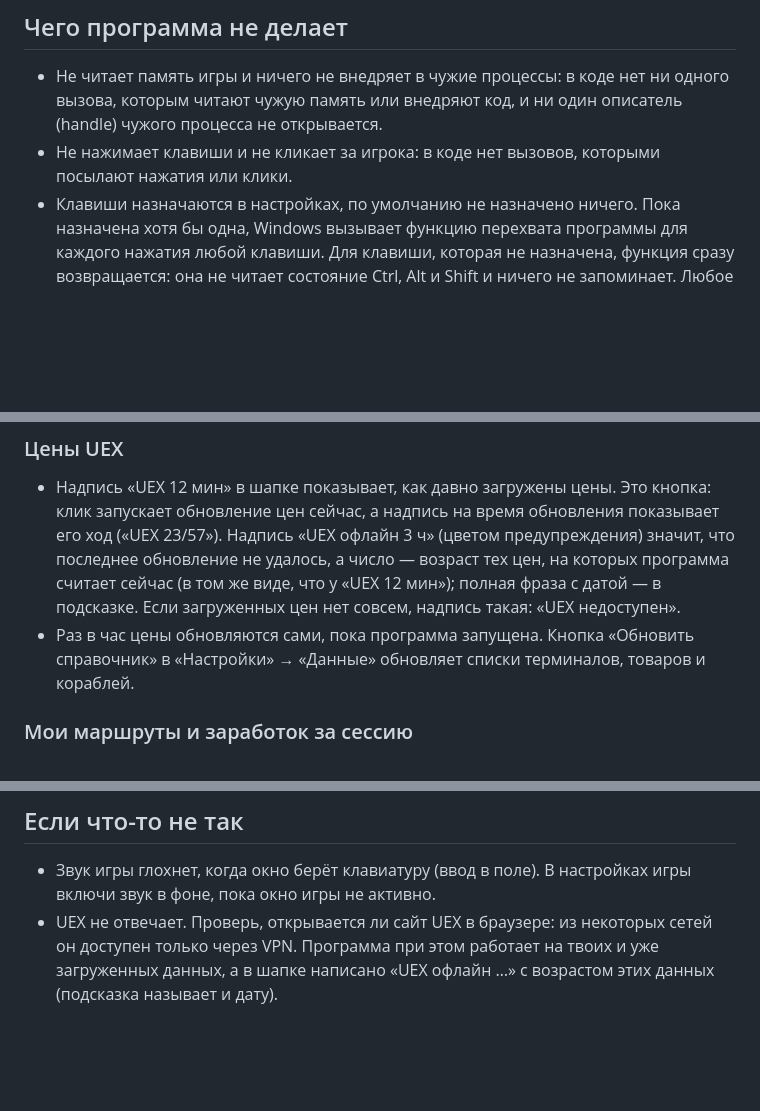
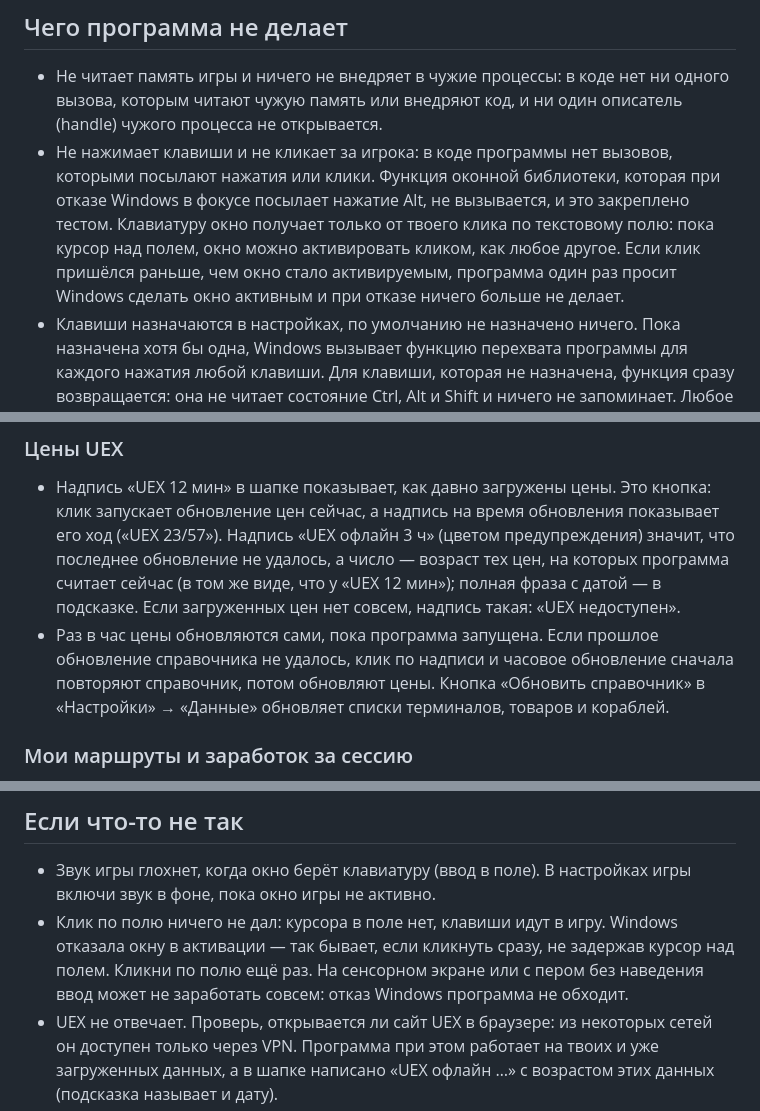
Before and after one commit to mob5tertv/sc-trade, a Markdown page: README.md, 3 parts joined by grey strips. Rendered like a GitHub page; blank space fills up the shorter version.

Commit message:
docs: README — how the window gets the keyboard, the reference retry, a click that Windows refused

```diff
--- a/README.md
+++ b/README.md
@@ -12,7 +12,7 @@
 ## Чего программа не делает
 
 - Не читает память игры и ничего не внедряет в чужие процессы: в коде нет ни одного вызова, которым читают чужую память или внедряют код, и ни один описатель (handle) чужого процесса не открывается.
-- Не нажимает клавиши и не кликает за игрока: в коде нет вызовов, которыми посылают нажатия или клики.
+- Не нажимает клавиши и не кликает за игрока: в коде программы нет вызовов, которыми посылают нажатия или клики. Функция оконной библиотеки, которая при отказе Windows в фокусе посылает нажатие Alt, не вызывается, и это закреплено тестом. Клавиатуру окно получает только от твоего клика по текстовому полю: пока курсор над полем, окно можно активировать кликом, как любое другое. Если клик пришёлся раньше, чем окно стало активируемым, программа один раз просит Windows сделать окно активным и при отказе ничего больше не делает.
 - Клавиши назначаются в настройках, по умолчанию не назначено ничего. Пока назначена хотя бы одна, Windows вызывает функцию перехвата программы для каждого нажатия любой клавиши. Для клавиши, которая не назначена, функция сразу возвращается: она не читает состояние Ctrl, Alt и Shift и ничего не запоминает. Любое нажатие функция всегда передаёт дальше, так что игра получает его, как обычно: программа его не «съедает».
 - В логах нет заголовков чужих окон, имён и номеров чужих процессов и координат курсора. Слежение за курсором — диагностика, по умолчанию оно выключено (как его включить, написано в «Если что-то не так»). Когда оно включено, в лог попадают только четыре признака «да/нет» (виден ли системный курсор, есть ли у него форма, над окном программы ли он, активно ли окно программы), время в миллисекундах, сколько длилось прежнее состояние, и при частом мерцании — число смен за последнюю секунду.
 - Окно не забирает клавиатуру у игры само: клавиатура переходит к окну только на время ввода в текстовое поле и возвращается после ввода (`Esc` в поле возвращает её сразу). Возвращает она фокус тому окну, у которого он был до этого (обычно это окно игры), обычным системным вызовом. Кроме этого программа только сверяет, чьё окно сейчас активно: она спрашивает у Windows, какому процессу принадлежит активное окно (а при включённом слежении за курсором, раз в 100 мс, — и окно под курсором), и сравнивает номер процесса только с номером своего: номер чужого процесса нигде не сохраняется, не пишется в лог и не используется, чтобы открыть этот процесс. Окно игры при этом не меняется.
@@ -105,7 +105,7 @@
 ### Цены UEX
 
 - Надпись «UEX 12 мин» в шапке показывает, как давно загружены цены. Это кнопка: клик запускает обновление цен сейчас, а надпись на время обновления показывает его ход («UEX 23/57»). Надпись «UEX офлайн 3 ч» (цветом предупреждения) значит, что последнее обновление не удалось, а число — возраст тех цен, на которых программа считает сейчас (в том же виде, что у «UEX 12 мин»); полная фраза с датой — в подсказке. Если загруженных цен нет совсем, надпись такая: «UEX недоступен».
-- Раз в час цены обновляются сами, пока программа запущена. Кнопка «Обновить справочник» в «Настройки» → «Данные» обновляет списки терминалов, товаров и кораблей.
+- Раз в час цены обновляются сами, пока программа запущена. Если прошлое обновление справочника не удалось, клик по надписи и часовое обновление сначала повторяют справочник, потом обновляют цены. Кнопка «Обновить справочник» в «Настройки» → «Данные» обновляет списки терминалов, товаров и кораблей.
 
 ### Мои маршруты и заработок за сессию
 
@@ -132,6 +132,7 @@
 ## Если что-то не так
 
 - Звук игры глохнет, когда окно берёт клавиатуру (ввод в поле). В настройках игры включи звук в фоне, пока окно игры не активно.
+- Клик по полю ничего не дал: курсора в поле нет, клавиши идут в игру. Windows отказала окну в активации — так бывает, если кликнуть сразу, не задержав курсор над полем. Кликни по полю ещё раз. На сенсорном экране или с пером без наведения ввод может не заработать совсем: отказ Windows программа не обходит.
 - UEX не отвечает. Проверь, открывается ли сайт UEX в браузере: из некоторых сетей он доступен только через VPN. Программа при этом работает на твоих и уже загруженных данных, а в шапке написано «UEX офлайн …» с возрастом этих данных (подсказка называет и дату).
 - Курсор появляется, когда крутишь камеру при развёрнутом окне. Это известное замечание: игра прячет курсор, но он продолжает двигаться, и над окном программы Windows показывает стрелку. Пока окно не нужно, держи его свёрнутым. Чтобы собрать данные для разбора, положи рядом с `sc-trade.exe` пустой файл `cursor-watch.flag` и перезапусти программу: в лог пойдёт, когда игра прячет и показывает курсор. Без этого файла слежения за курсором нет.
 - Назначенные клавиши перестали срабатывать. Windows молча снимает перехват клавиш, если программа ответила на нажатие слишком поздно (так бывает, когда игра занимает все ядра). Разверни окно мышью — кликом по мини-строке или из трея: при этом клавиши применяются заново и перехват ставится снова. Можно и перезапустить программу.
```
